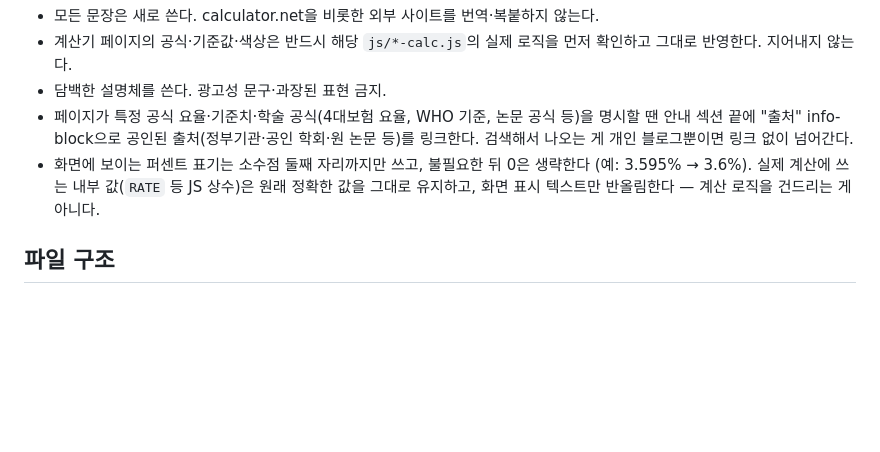
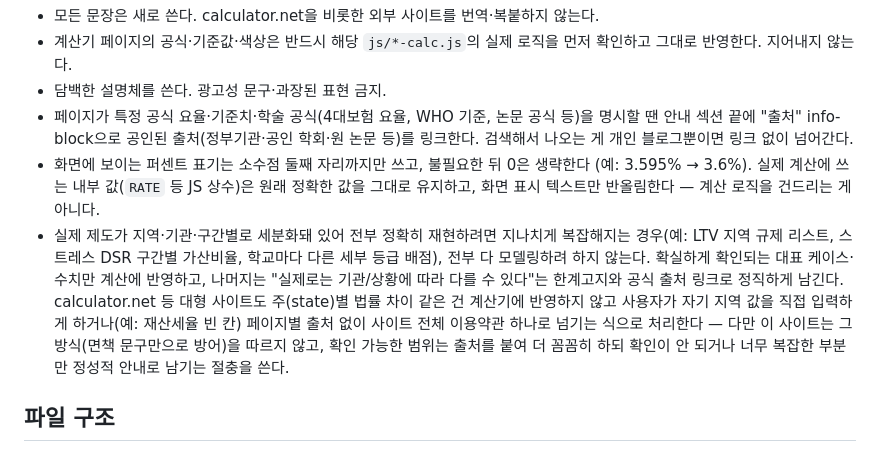
Before and after one commit to jeongseulgic-dev/calculator, a Markdown page: CLAUDE.md, the part around the change. Drawn GitHub-style; blank space fills up the shorter version.

Commit message:
Document scope-simplification principle for overly-complex regulations
Codifies a pattern already used this session (student loan's 총급여
approximation, DSR·DTI skipping stress-DSR modeling, GPA's two
representative school tables): when a real rule is too fragmented by
region/institution to model fully, cover the confirmed representative
cases and disclose the rest qualitatively rather than guessing or
blocking on full fidelity.

```diff
--- a/CLAUDE.md
+++ b/CLAUDE.md
@@ -37,6 +37,15 @@ calculator.net을 UX(기능 구성)만 참고하고 UI는 독자적으로 만들
 - 화면에 보이는 퍼센트 표기는 소수점 둘째 자리까지만 쓰고, 불필요한 뒤 0은 생략한다
   (예: 3.595% → 3.6%). 실제 계산에 쓰는 내부 값(`RATE` 등 JS 상수)은 원래 정확한 값을
   그대로 유지하고, 화면 표시 텍스트만 반올림한다 — 계산 로직을 건드리는 게 아니다.
+- 실제 제도가 지역·기관·구간별로 세분화돼 있어 전부 정확히 재현하려면 지나치게 복잡해지는
+  경우(예: LTV 지역 규제 리스트, 스트레스 DSR 구간별 가산비율, 학교마다 다른 세부 등급
+  배점), 전부 다 모델링하려 하지 않는다. 확실하게 확인되는 대표 케이스·수치만 계산에
+  반영하고, 나머지는 "실제로는 기관/상황에 따라 다를 수 있다"는 한계고지와 공식 출처
+  링크로 정직하게 남긴다. calculator.net 등 대형 사이트도 주(state)별 법률 차이 같은 건
+  계산기에 반영하지 않고 사용자가 자기 지역 값을 직접 입력하게 하거나(예: 재산세율 빈
+  칸) 페이지별 출처 없이 사이트 전체 이용약관 하나로 넘기는 식으로 처리한다 — 다만 이
+  사이트는 그 방식(면책 문구만으로 방어)을 따르지 않고, 확인 가능한 범위는 출처를 붙여
+  더 꼼꼼히 하되 확인이 안 되거나 너무 복잡한 부분만 정성적 안내로 남기는 절충을 쓴다.
 
 ## 파일 구조
 
```
